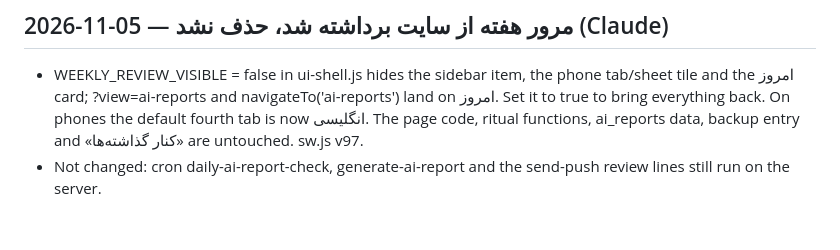
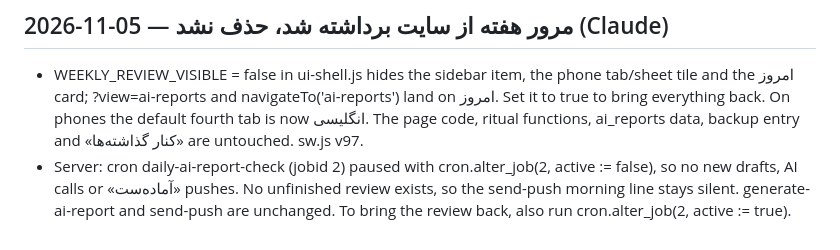
Before and after one commit to mohammad100afghahi-ctrl/Planner, a Markdown page: PROJECT_CONTEXT.md, the part around the change. Rendered like a GitHub page.

Commit message:
مرور هفته: کرون ساخت پیش‌نویس جمعه‌ها متوقف شد (ثبت در PROJECT_CONTEXT)
Co-Authored-By: Claude Opus 5.5 <noreply@anthropic.com>

```diff
--- a/PROJECT_CONTEXT.md
+++ b/PROJECT_CONTEXT.md
@@ -169,4 +169,4 @@ Read current files rather than assuming stored notes remain current. Reconcile u
 
 ## 2026-11-05 — مرور هفته از سایت برداشته شد، حذف نشد (Claude)
 - WEEKLY_REVIEW_VISIBLE = false in ui-shell.js hides the sidebar item, the phone tab/sheet tile and the امروز card; ?view=ai-reports and navigateTo('ai-reports') land on امروز. Set it to true to bring everything back. On phones the default fourth tab is now انگلیسی. The page code, ritual functions, ai_reports data, backup entry and «کنار گذاشته‌ها» are untouched. sw.js v97.
-- Not changed: cron daily-ai-report-check, generate-ai-report and the send-push review lines still run on the server.
+- Server: cron daily-ai-report-check (jobid 2) paused with cron.alter_job(2, active := false), so no new drafts, AI calls or «آماده‌ست» pushes. No unfinished review exists, so the send-push morning line stays silent. generate-ai-report and send-push are unchanged. To bring the review back, also run cron.alter_job(2, active := true).
```
